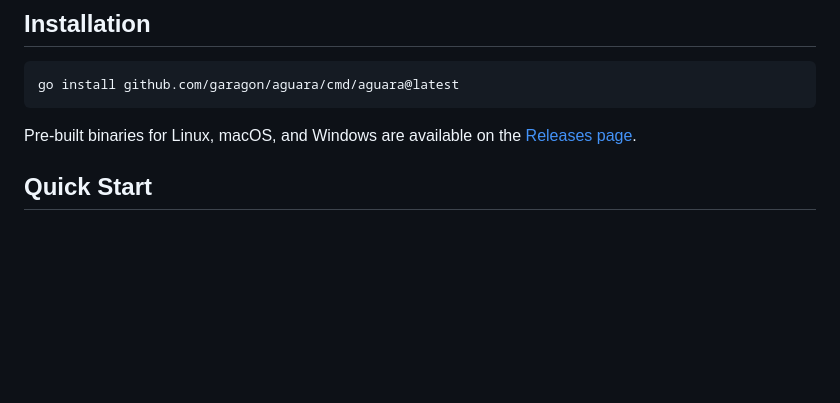
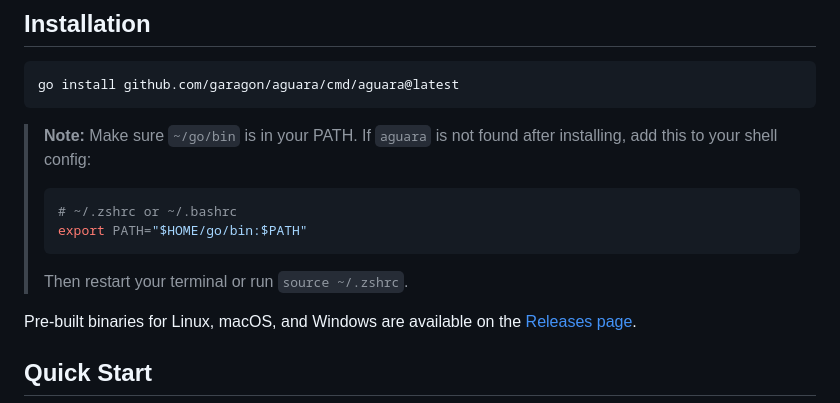
Before and after one commit to garagon/aguara, a Markdown page: README.md, the part around the change. Rendered like a GitHub page; blank space fills up the shorter version.

Commit message:
docs: add PATH setup note to installation section

````diff
--- a/README.md
+++ b/README.md
@@ -42,6 +42,13 @@ AI agents and MCP servers run code on your behalf. A single malicious skill file
 ```bash
 go install github.com/garagon/aguara/cmd/aguara@latest
 ```
+
+> **Note:** Make sure `~/go/bin` is in your PATH. If `aguara` is not found after installing, add this to your shell config:
+> ```bash
+> # ~/.zshrc or ~/.bashrc
+> export PATH="$HOME/go/bin:$PATH"
+> ```
+> Then restart your terminal or run `source ~/.zshrc`.
 
 Pre-built binaries for Linux, macOS, and Windows are available on the [Releases page](https://github.com/garagon/aguara/releases).
 
````
